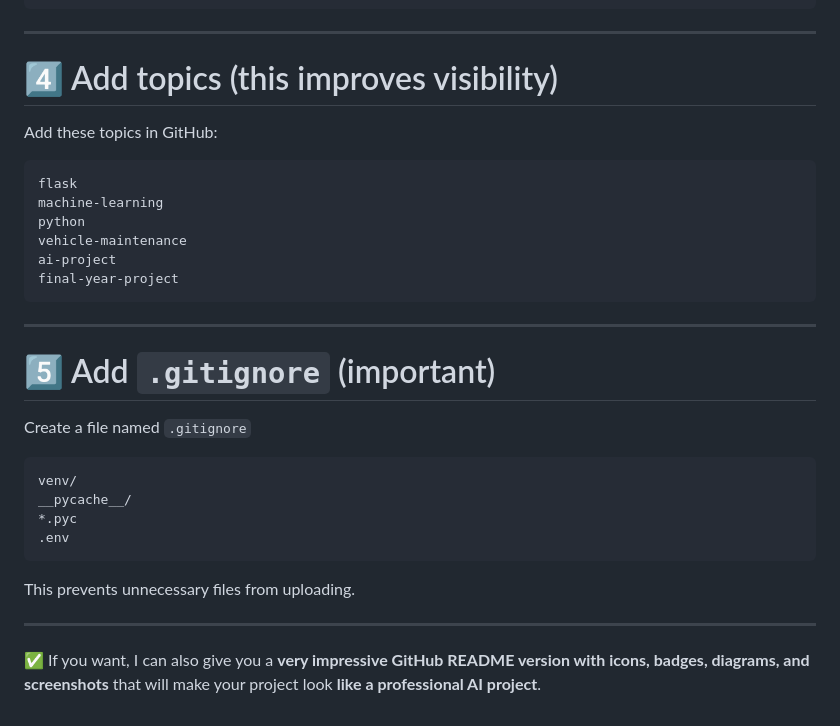
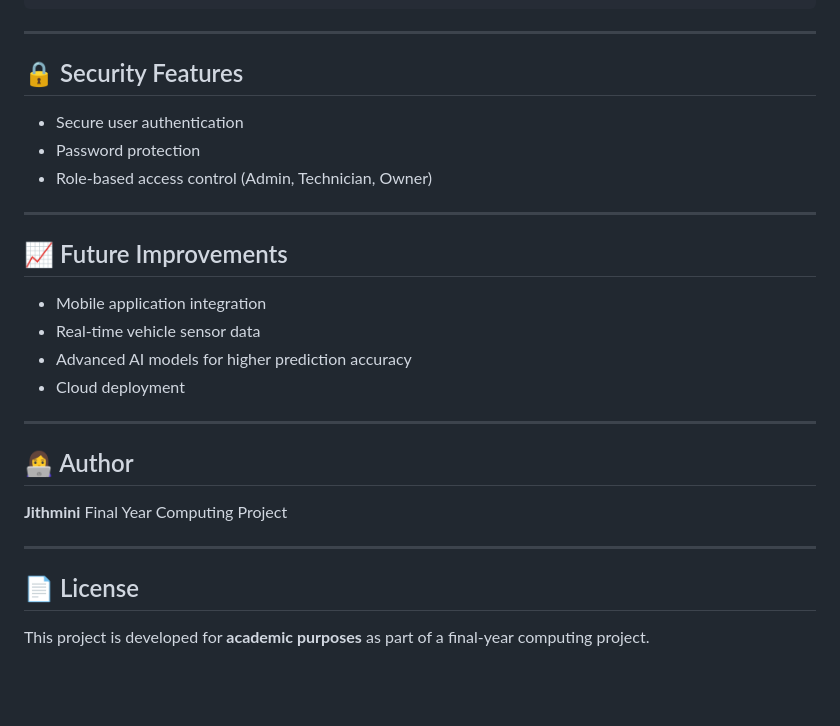
Before and after one commit to Jithmini27/ai_vehicle_maintenance_prediction_system, a Markdown page: README.md, the part around one of its changes. GitHub-like rendering; blank space fills up the shorter version.

Commit message:
Revise README for AI Vehicle Maintenance Prediction System
Updated README to provide detailed project overview, objectives, features, installation guide, and future improvements.

````diff
--- a/README.md
+++ b/README.md
@@ -170,34 +166,30 @@ AI-powered vehicle maintenance prediction system using Flask and machine learnin
 
 ---
 
-# 4️⃣ Add topics (this improves visibility)
+## 🔒 Security Features
 
-Add these topics in GitHub:
-
-```
-flask
-machine-learning
-python
-vehicle-maintenance
-ai-project
-final-year-project
-```
+* Secure user authentication
+* Password protection
+* Role-based access control (Admin, Technician, Owner)
 
 ---
 
-# 5️⃣ Add `.gitignore` (important)
+## 📈 Future Improvements
 
-Create a file named `.gitignore`
-
-```
-venv/
-__pycache__/
-*.pyc
-.env
-```
-
-This prevents unnecessary files from uploading.
+* Mobile application integration
+* Real-time vehicle sensor data
+* Advanced AI models for higher prediction accuracy
+* Cloud deployment
 
 ---
 
-✅ If you want, I can also give you a **very impressive GitHub README version with icons, badges, diagrams, and screenshots** that will make your project look **like a professional AI project**.
+## 👩‍💻 Author
+
+**Jithmini**
+Final Year Computing Project
+
+---
+
+## 📄 License
+
+This project is developed for **academic purposes** as part of a final-year computing project.
````
Also changed, not shown: other parts of README.md (+121 -125 lines).
